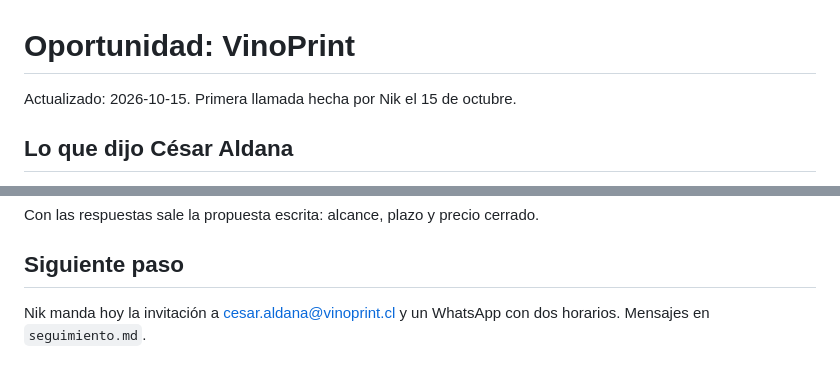
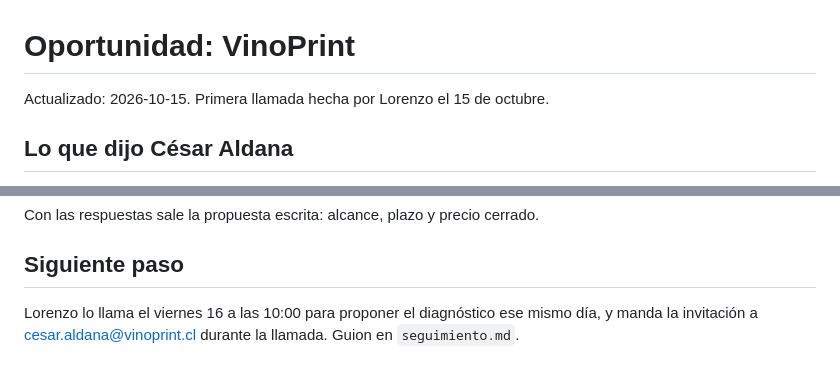
Before and after one commit to zh-development-cl/marketing, a Markdown page: docs/oportunidad-vinoprint.md, 2 parts joined by grey strips. GitHub-like rendering.

```diff
--- a/docs/oportunidad-vinoprint.md
+++ b/docs/oportunidad-vinoprint.md
@@ -1,6 +1,6 @@
 # Oportunidad: VinoPrint
 
-Actualizado: 2026-10-15. Primera llamada hecha por Nik el 15 de octubre.
+Actualizado: 2026-10-15. Primera llamada hecha por Lorenzo el 15 de octubre.
 
 ## Lo que dijo César Aldana
 
@@ -66,4 +66,4 @@ Con las respuestas sale la propuesta escrita: alcance, plazo y precio cerrado.
 
 ## Siguiente paso
 
-Nik manda hoy la invitación a cesar.aldana@vinoprint.cl y un WhatsApp con dos horarios. Mensajes en `seguimiento.md`.
+Lorenzo lo llama el viernes 16 a las 10:00 para proponer el diagnóstico ese mismo día, y manda la invitación a cesar.aldana@vinoprint.cl durante la llamada. Guion en `seguimiento.md`.
```
Also changed, not shown: docs/seguimiento.md (+16 -19 lines).
